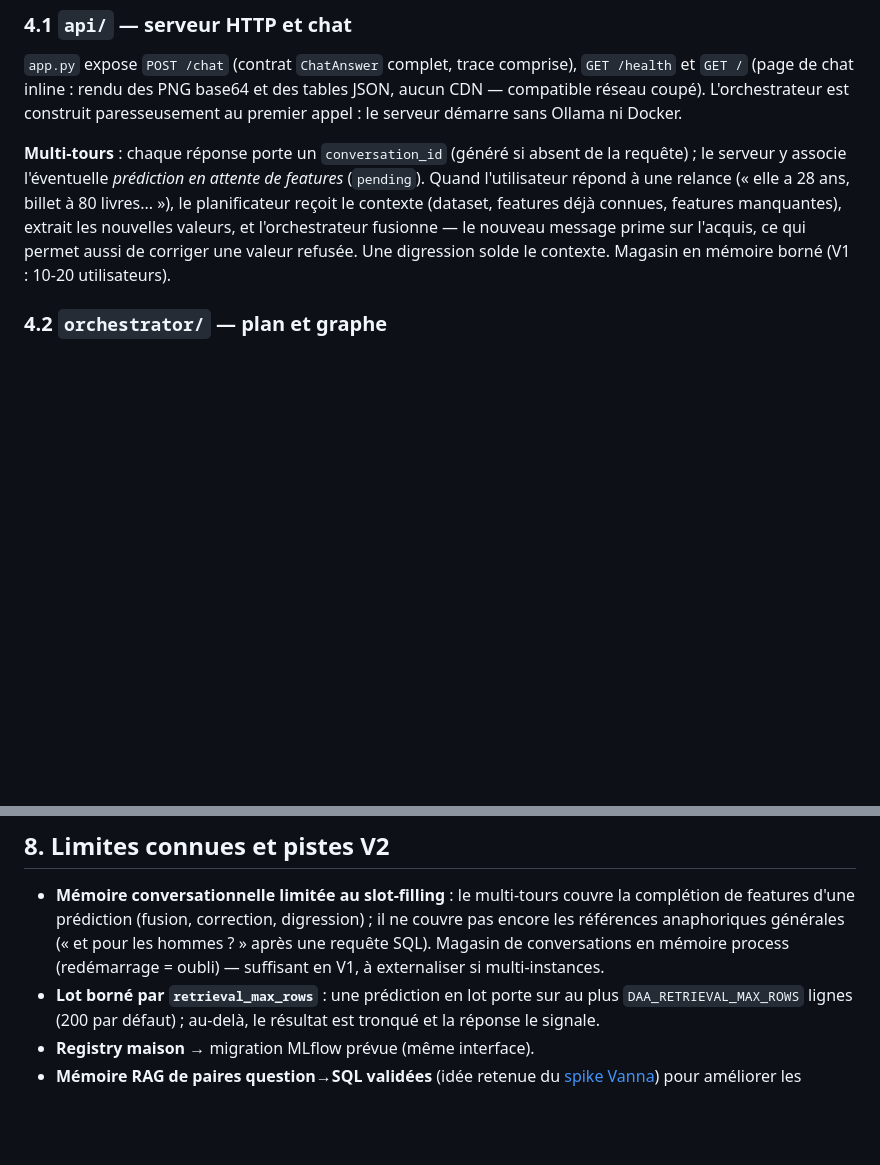
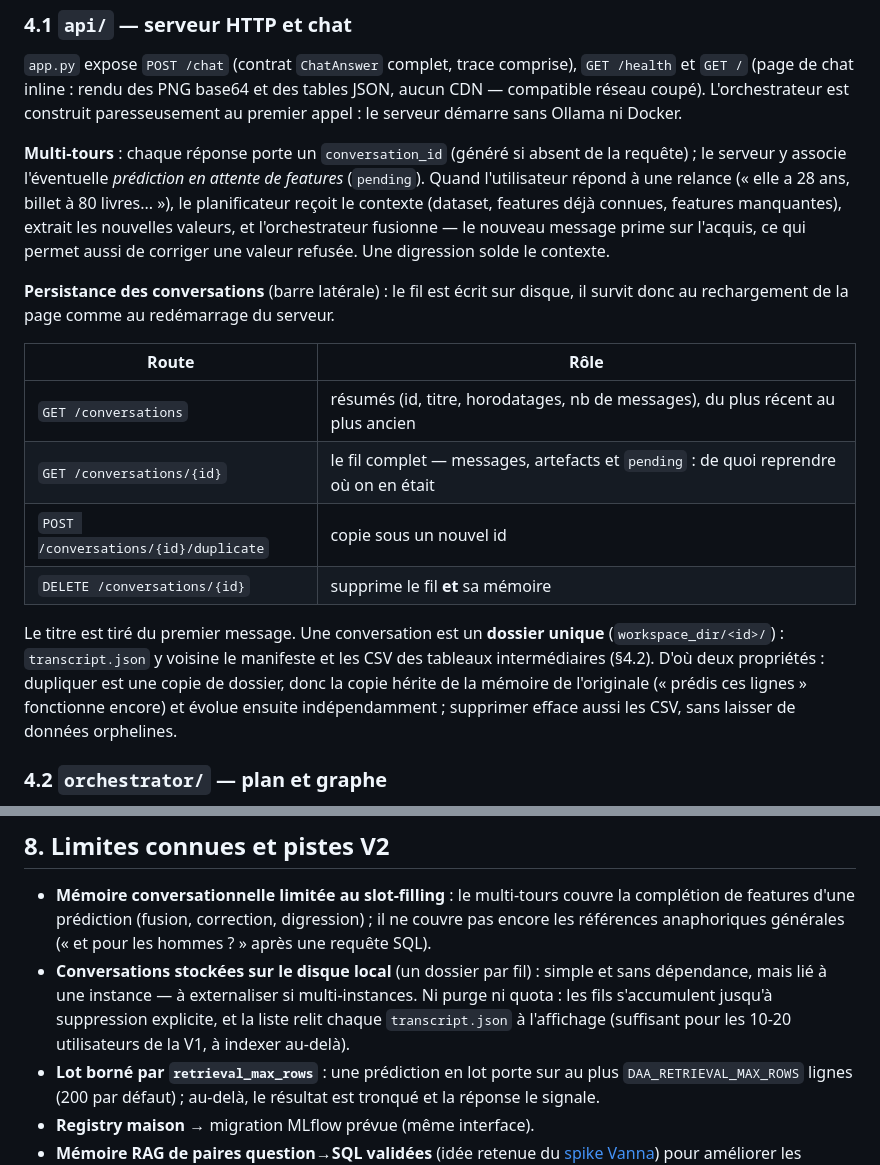
Before and after one commit to floSa/data-analyst-agent, a Markdown page: docs/ARCHITECTURE.md, 2 parts joined by grey strips. GitHub-like rendering; blank space fills up the shorter version.

```diff
--- a/docs/ARCHITECTURE.md
+++ b/docs/ARCHITECTURE.md
@@ -133,8 +133,24 @@ requête) ; le serveur y associe l'éventuelle *prédiction en attente de featur
 80 livres... »), le planificateur reçoit le contexte (dataset, features déjà
 connues, features manquantes), extrait les nouvelles valeurs, et l'orchestrateur
 fusionne — le nouveau message prime sur l'acquis, ce qui permet aussi de corriger
-une valeur refusée. Une digression solde le contexte. Magasin en mémoire borné
-(V1 : 10-20 utilisateurs).
+une valeur refusée. Une digression solde le contexte.
+
+**Persistance des conversations** (barre latérale) : le fil est écrit sur disque, il
+survit donc au rechargement de la page comme au redémarrage du serveur.
+
+| Route | Rôle |
+|---|---|
+| `GET /conversations` | résumés (id, titre, horodatages, nb de messages), du plus récent au plus ancien |
+| `GET /conversations/{id}` | le fil complet — messages, artefacts et `pending` : de quoi reprendre où on en était |
+| `POST /conversations/{id}/duplicate` | copie sous un nouvel id |
+| `DELETE /conversations/{id}` | supprime le fil **et** sa mémoire |
+
+Le titre est tiré du premier message. Une conversation est un **dossier unique**
+(`workspace_dir/<id>/`) : `transcript.json` y voisine le manifeste et les CSV des
+tableaux intermédiaires (§4.2). D'où deux propriétés : dupliquer est une copie de
+dossier, donc la copie hérite de la mémoire de l'originale (« prédis ces lignes »
+fonctionne encore) et évolue ensuite indépendamment ; supprimer efface aussi les
+CSV, sans laisser de données orphelines.
 
 ### 4.2 `orchestrator/` — plan et graphe
 
@@ -283,8 +299,12 @@ tests/
 - **Mémoire conversationnelle limitée au slot-filling** : le multi-tours couvre
   la complétion de features d'une prédiction (fusion, correction, digression) ;
   il ne couvre pas encore les références anaphoriques générales (« et pour les
-  hommes ? » après une requête SQL). Magasin de conversations en mémoire process
-  (redémarrage = oubli) — suffisant en V1, à externaliser si multi-instances.
+  hommes ? » après une requête SQL).
+- **Conversations stockées sur le disque local** (un dossier par fil) : simple et
+  sans dépendance, mais lié à une instance — à externaliser si multi-instances.
+  Ni purge ni quota : les fils s'accumulent jusqu'à suppression explicite, et la
+  liste relit chaque `transcript.json` à l'affichage (suffisant pour les 10-20
+  utilisateurs de la V1, à indexer au-delà).
 - **Lot borné par `retrieval_max_rows`** : une prédiction en lot porte sur au plus
   `DAA_RETRIEVAL_MAX_ROWS` lignes (200 par défaut) ; au-delà, le résultat est
   tronqué et la réponse le signale.
```
Also changed, not shown: other parts of docs/ARCHITECTURE.md (+1 -1 lines), README.md (+6 -0 lines).
